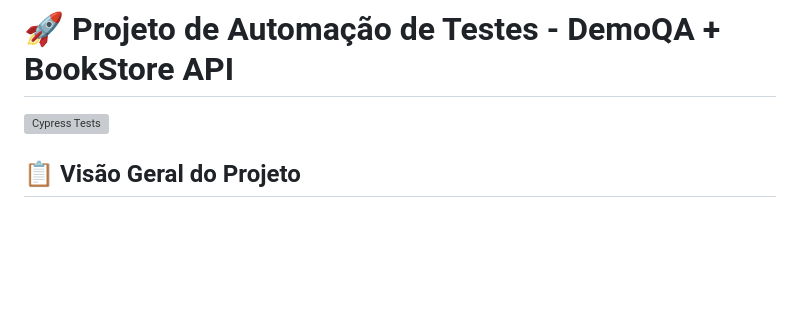
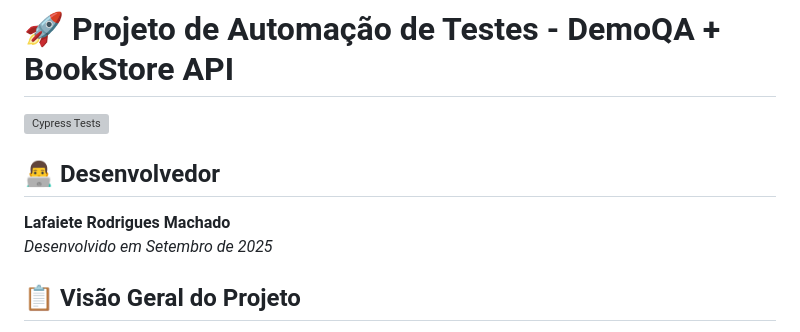
Before and after one commit to lafaietemachado/Desafio---QA-Automation, a Markdown page: README.md, the part around the change. GitHub-like rendering; blank space fills up the shorter version; grey boxes are pictures that could not be loaded.

Commit message:
ajustes finais

```diff
--- a/README.md
+++ b/README.md
@@ -1,6 +1,11 @@
 # 🚀 Projeto de Automação de Testes - DemoQA + BookStore API
 
 [![Cypress Tests](https://github.com/lafaietemachado/Desafio---QA-Automation/actions/workflows/cypress-simple.yml/badge.svg)](https://github.com/lafaietemachado/Desafio---QA-Automation/actions/workflows/cypress-simple.yml)
+
+## 👨‍💻 **Desenvolvedor**
+
+**Lafaiete Rodrigues Machado**
+*Desenvolvido em Setembro de 2025*
 
 ## 📋 **Visão Geral do Projeto**
 
```
